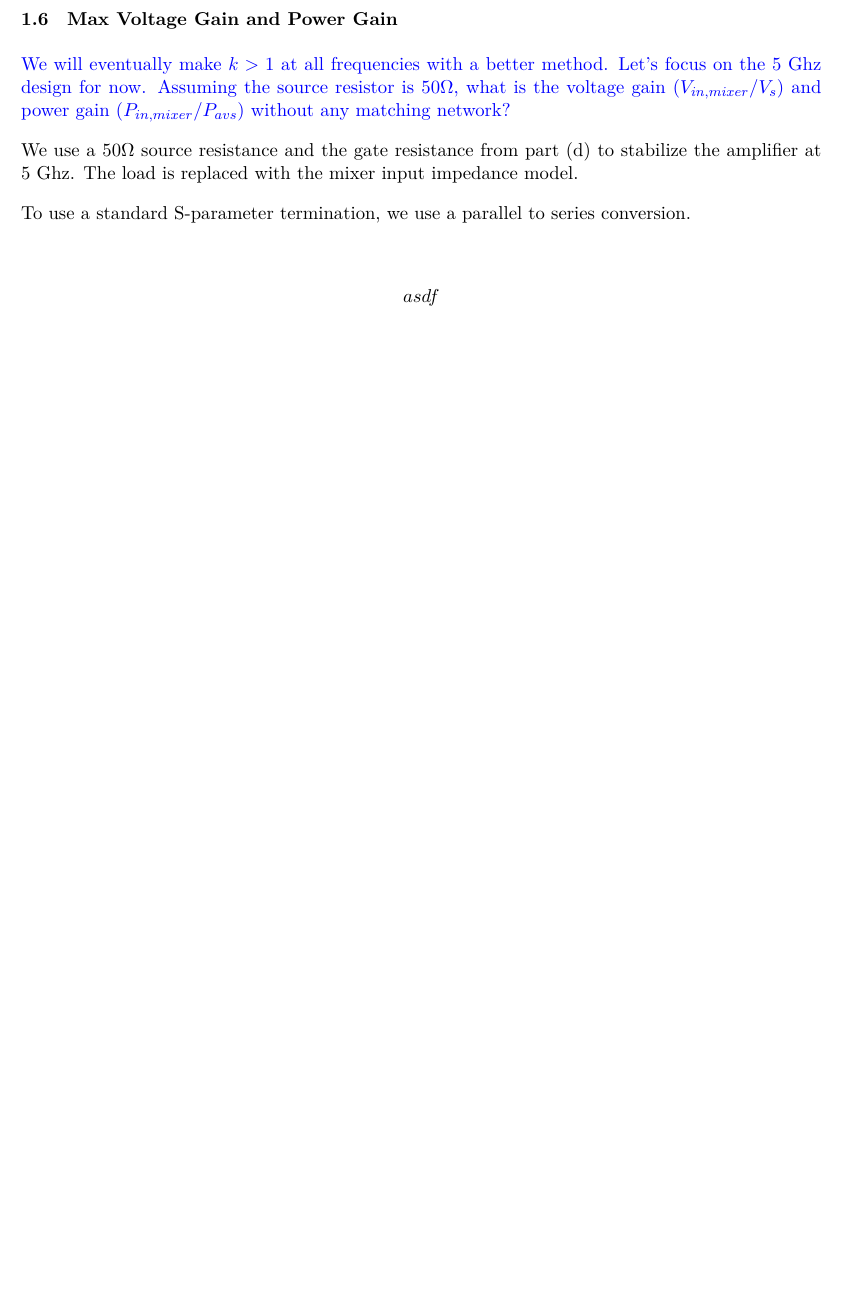
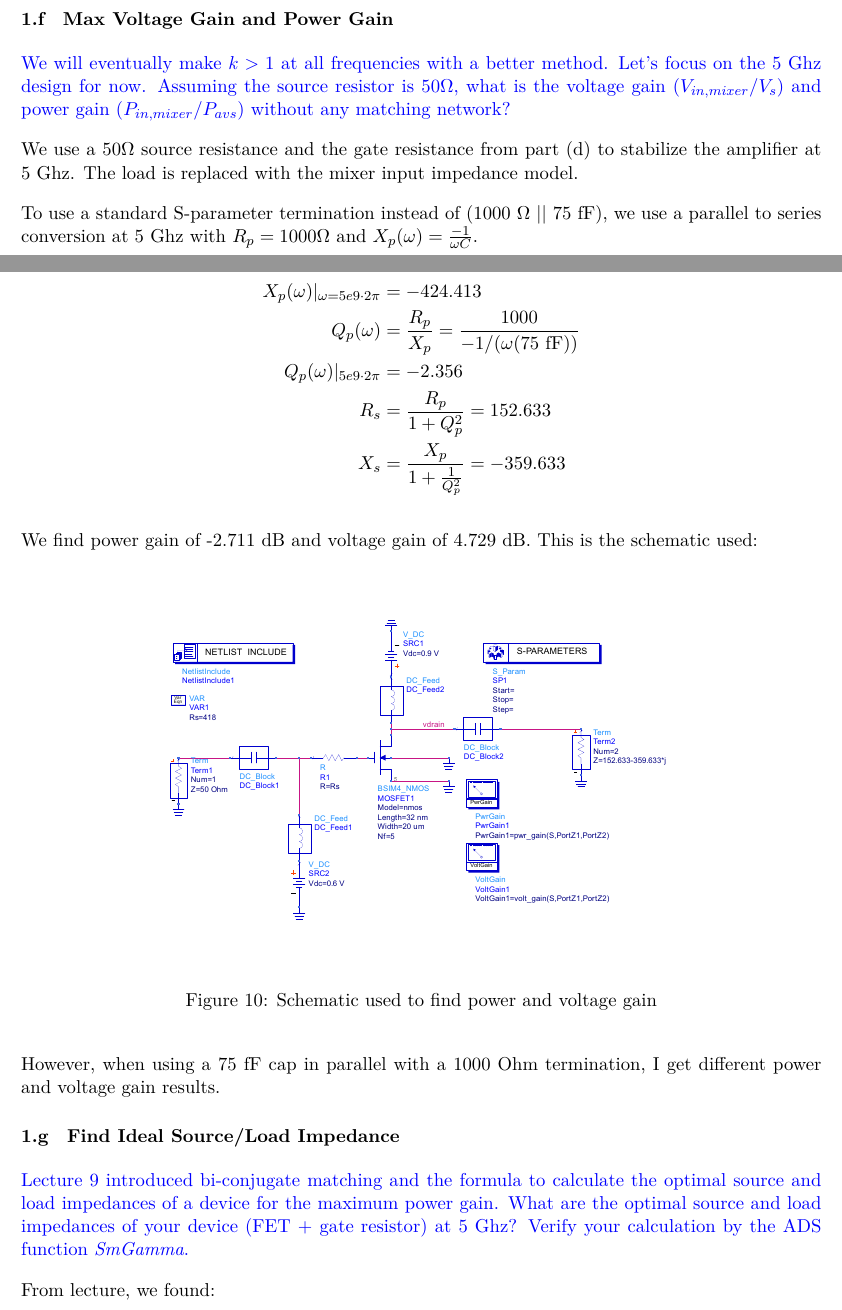
Before and after one commit to vighneshiyer/ee142, a LaTeX problem sheet (HW/hw6/hw6.tex): part of page 5 of 5 before the commit and two parts of pages 5 and 6 of 8 after it, the two joined at a grey line, cut so that both start at the same text, the shorter picture padded with empty space. Compiled offline with XeLaTeX.

Commit message:
working hw6

```diff
--- a/HW/hw6/hw6.tex
+++ b/HW/hw6/hw6.tex
@@ -122,13 +127,32 @@ The main drawback is losing maximum transducer gain. As the source resistance in
+\end{figure}
 
 \subsection{Max Voltage Gain and Power Gain}
 {\color{blue} We will eventually make $k > 1$ at all frequencies with a better method. Let's focus on the 5 Ghz design for now. Assuming the source resistor is $50 \Omega$, what is the voltage gain ($V_{in,mixer}/V_s$) and power gain ($P_{in,mixer}/P_{avs}$) without any matching network?}
 
 We use a $50 \Omega$ source resistance and the gate resistance from part (d) to stabilize the amplifier at 5 Ghz. The load is replaced with the mixer input impedance model.
 
-To use a standard S-parameter termination, we use a parallel to series conversion.
+To use a standard S-parameter termination instead of (1000 $\Omega$ $||$ 75 fF), we use a parallel to series conversion at 5 Ghz with $R_p = 1000 \Omega$ and $X_p(\omega) = \frac{-1}{\omega C}$.
 
 \begin{align*}
-asdf
+    X_p(\omega) \rvert_{\omega = 5e9 \cdot 2 \pi} &= -424.413 \\
+    Q_p(\omega) &= \frac{R_p}{X_p} = \frac{1000}{-1 / (\omega (75 \text{ fF}))} \\
+    Q_p(\omega) \rvert_{5e9 \cdot 2 \pi} &= -2.356 \\
+    R_s &= \frac{R_p}{1 + Q_p^2} = 152.633 \\
+    X_s &= \frac{X_p}{1 + \frac{1}{Q_p^2}} = -359.633
 \end{align*}
 
+We find power gain of -2.711 dB and voltage gain of 4.729 dB. This is the schematic used:
 
+\begin{figure}[H]
+    \centering \includegraphics[width=\linewidth-6cm]{partf_schematic.pdf}
+    \caption{Schematic used to find power and voltage gain}
+\end{figure}
+
+However, when using a 75 fF cap in parallel with a 1000 Ohm termination, I get different power and voltage gain results.
+
+\subsection{Find Ideal Source/Load Impedance}
+{\color{blue} Lecture 9 introduced bi-conjugate matching and the formula to calculate the optimal source and load impedances of a device for the maximum power gain.
+What are the optimal source and load impedances of your device (FET + gate resistor) at 5 Ghz?
+Verify your calculation by the ADS function \emph{SmGamma}.}
+
+From lecture, we found:
```
Also changed, not shown: HW/hw6/hw6.pdf, HW/hw6/hw6.tex (43 more changed lines), 1 other file.
